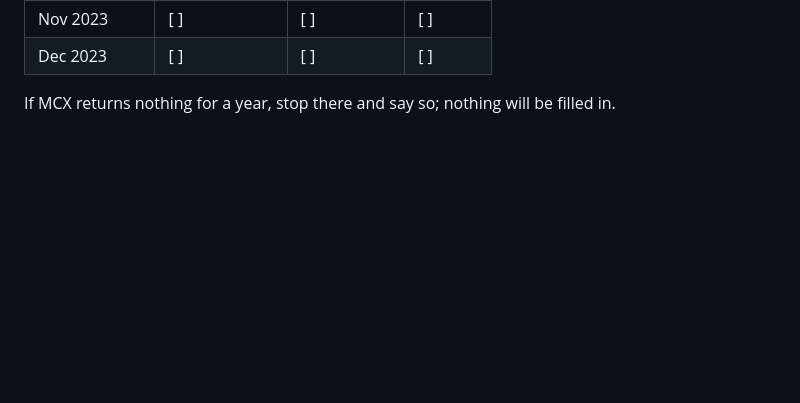
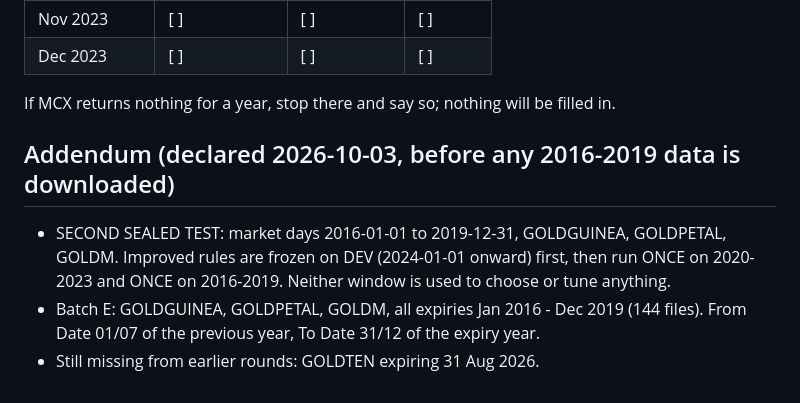
Before and after one commit to nikhilkumar-dev0310/HACKINHILLS-SYNTAXTERROR-TAN-, a Markdown page: commodity/DOWNLOADS_ROUND2.md, the part around the change. GitHub-like rendering; blank space fills up the shorter version.

Commit message:
Declare second sealed test (2016-2019) before download
Co-Authored-By: Claude Opus 5.5 <noreply@anthropic.com>
Claude-Session: https://claude.ai/code/session_01SCrYvEnNEBd2cWGPuTq3si

```diff
--- a/commodity/DOWNLOADS_ROUND2.md
+++ b/commodity/DOWNLOADS_ROUND2.md
@@ -94,3 +94,11 @@ mcxindia.com > Market Data > Bhavcopy, commodity-wise. For each file:
 | Dec 2023 | [ ] | [ ] | [ ] |
 
 If MCX returns nothing for a year, stop there and say so; nothing will be filled in.
+
+## Addendum (declared 2026-10-03, before any 2016-2019 data is downloaded)
+- SECOND SEALED TEST: market days 2016-01-01 to 2019-12-31, GOLDGUINEA, GOLDPETAL, GOLDM.
+  Improved rules are frozen on DEV (2024-01-01 onward) first, then run ONCE on 2020-2023 and ONCE
+  on 2016-2019. Neither window is used to choose or tune anything.
+- Batch E: GOLDGUINEA, GOLDPETAL, GOLDM, all expiries Jan 2016 - Dec 2019 (144 files).
+  From Date 01/07 of the previous year, To Date 31/12 of the expiry year.
+- Still missing from earlier rounds: GOLDTEN expiring 31 Aug 2026.
```
